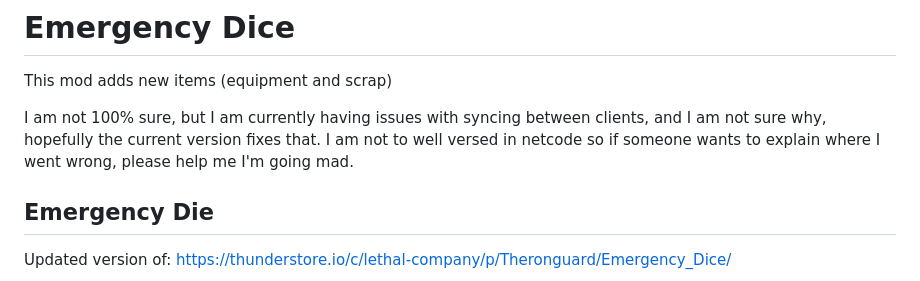
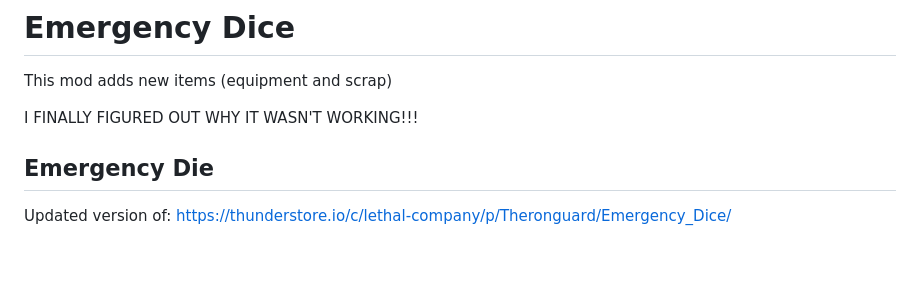
Before and after one commit to slayer6409/Emergency-Dice-Updated, a Markdown page: README.md, the part around the change. GitHub-like rendering; blank space fills up the shorter version.

```diff
--- a/README.md
+++ b/README.md
@@ -2,8 +2,7 @@
 
 This mod adds new items (equipment and scrap)
 
-I am not 100% sure, but I am currently having issues with syncing between clients, and I am not sure why, hopefully the current version fixes that.
-I am not to well versed in netcode so if someone wants to explain where I went wrong, please help me I'm going mad.
+I FINALLY FIGURED OUT WHY IT WASN'T WORKING!!!
 
 ## Emergency Die
 
```
